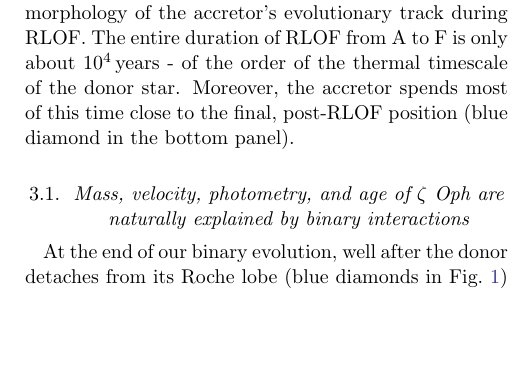
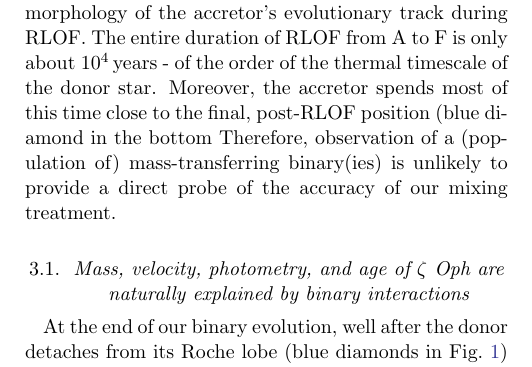
Before and after one commit to mathren/zeta_oph, a LaTeX paper (manuscript/zeta_ophiuchi.tex): part of one column of page 5 of 18, cut so that both start at the same text, the shorter picture padded with empty space. Compiled offline with pdfLaTeX; an older LaTeX class or package is replaced by its successor.

Commit message:
removed pdf updates in sec 3

```diff
--- a/manuscript/zeta_ophiuchi.tex
+++ b/manuscript/zeta_ophiuchi.tex
@@ -511,13 +511,9 @@ evolutionary track during RLOF. The entire duration of RLOF from A to
 F is only about $10^4$\,years - of the order of the thermal timescale
 of the donor star. Moreover, the accretor spends most of this time
 close to the final, post-RLOF position (blue diamond in the bottom
-panel).
-% YG: discouraging statement, I am also not sure it is correct.
-%Therefore, observation of a (population of)
-%mass-transferring binary(ies) is unlikely to provide a direct probe of
-%the accuracy of our mixing treatment.
-
-
+Therefore, observation of a (population of)
+mass-transferring binary(ies) is unlikely to provide a direct probe of
+the accuracy of our mixing treatment.
 
 \subsection{Mass, velocity, photometry, and age of \zoph\ are naturally
   explained by binary interactions}
```
Also changed, not shown: 1 other file.
